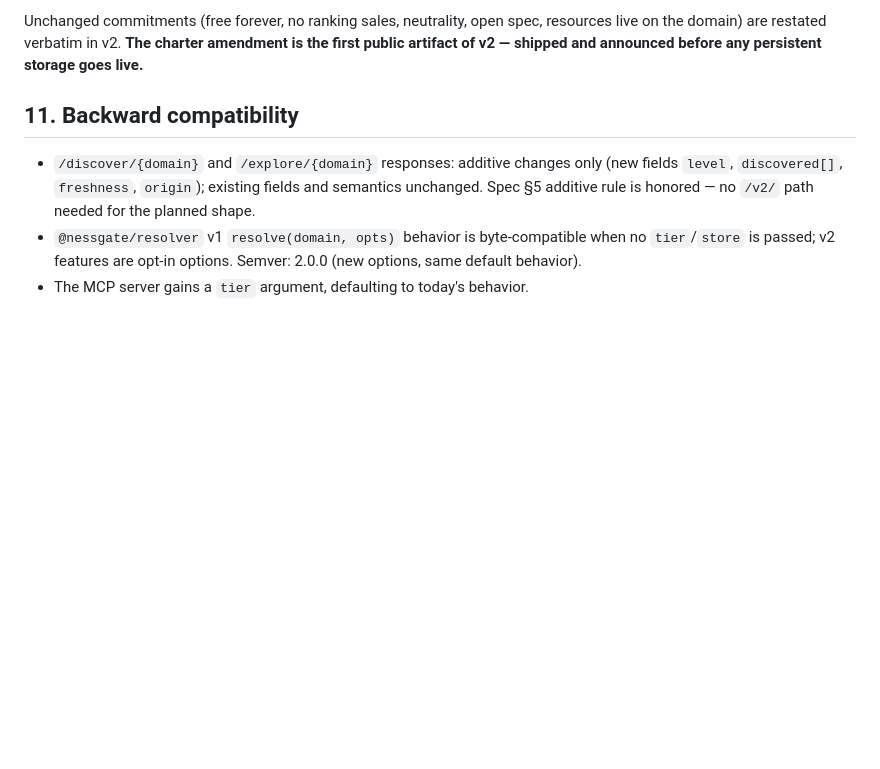
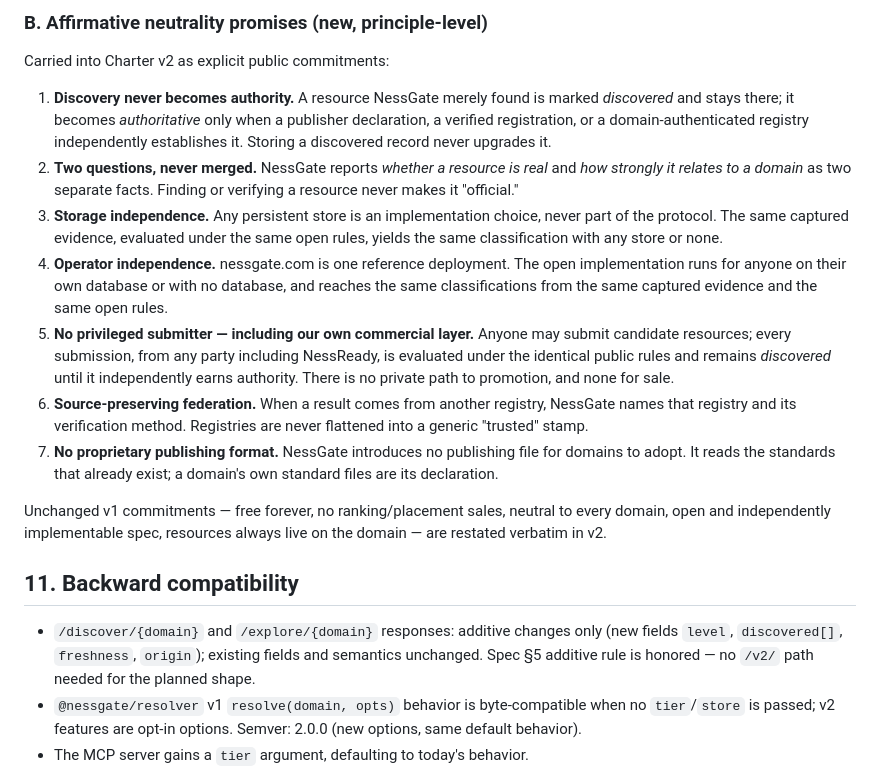
Before and after one commit to NessGate/nessgate, a Markdown page: docs/v2-architecture.md, the part around one of its changes. Rendered like a GitHub page; blank space fills up the shorter version.

```diff
--- a/docs/v2-architecture.md
+++ b/docs/v2-architecture.md
@@ -170,5 +176,17 @@ Verbatim clauses in conflict, and the proposed amendment for each. Nothing chang
 
-Unchanged commitments (free forever, no ranking sales, neutrality, open spec, resources live on the domain) are restated verbatim in v2. **The charter amendment is the first public artifact of v2 — shipped and announced before any persistent storage goes live.**
+### B. Affirmative neutrality promises (new, principle-level)
+
+Carried into Charter v2 as explicit public commitments:
+
+1. **Discovery never becomes authority.** A resource NessGate merely found is marked *discovered* and stays there; it becomes *authoritative* only when a publisher declaration, a verified registration, or a domain-authenticated registry independently establishes it. Storing a discovered record never upgrades it.
+2. **Two questions, never merged.** NessGate reports *whether a resource is real* and *how strongly it relates to a domain* as two separate facts. Finding or verifying a resource never makes it "official."
+3. **Storage independence.** Any persistent store is an implementation choice, never part of the protocol. The same captured evidence, evaluated under the same open rules, yields the same classification with any store or none.
+4. **Operator independence.** nessgate.com is one reference deployment. The open implementation runs for anyone on their own database or with no database, and reaches the same classifications from the same captured evidence and the same open rules.
+5. **No privileged submitter — including our own commercial layer.** Anyone may submit candidate resources; every submission, from any party including NessReady, is evaluated under the identical public rules and remains *discovered* until it independently earns authority. There is no private path to promotion, and none for sale.
+6. **Source-preserving federation.** When a result comes from another registry, NessGate names that registry and its verification method. Registries are never flattened into a generic "trusted" stamp.
+7. **No proprietary publishing format.** NessGate introduces no publishing file for domains to adopt. It reads the standards that already exist; a domain's own standard files are its declaration.
+
+Unchanged v1 commitments — free forever, no ranking/placement sales, neutral to every domain, open and independently implementable spec, resources always live on the domain — are restated verbatim in v2.
 
 ## 11. Backward compatibility
 
```
Also changed, not shown: other parts of docs/v2-architecture.md (+26 -20 lines).
